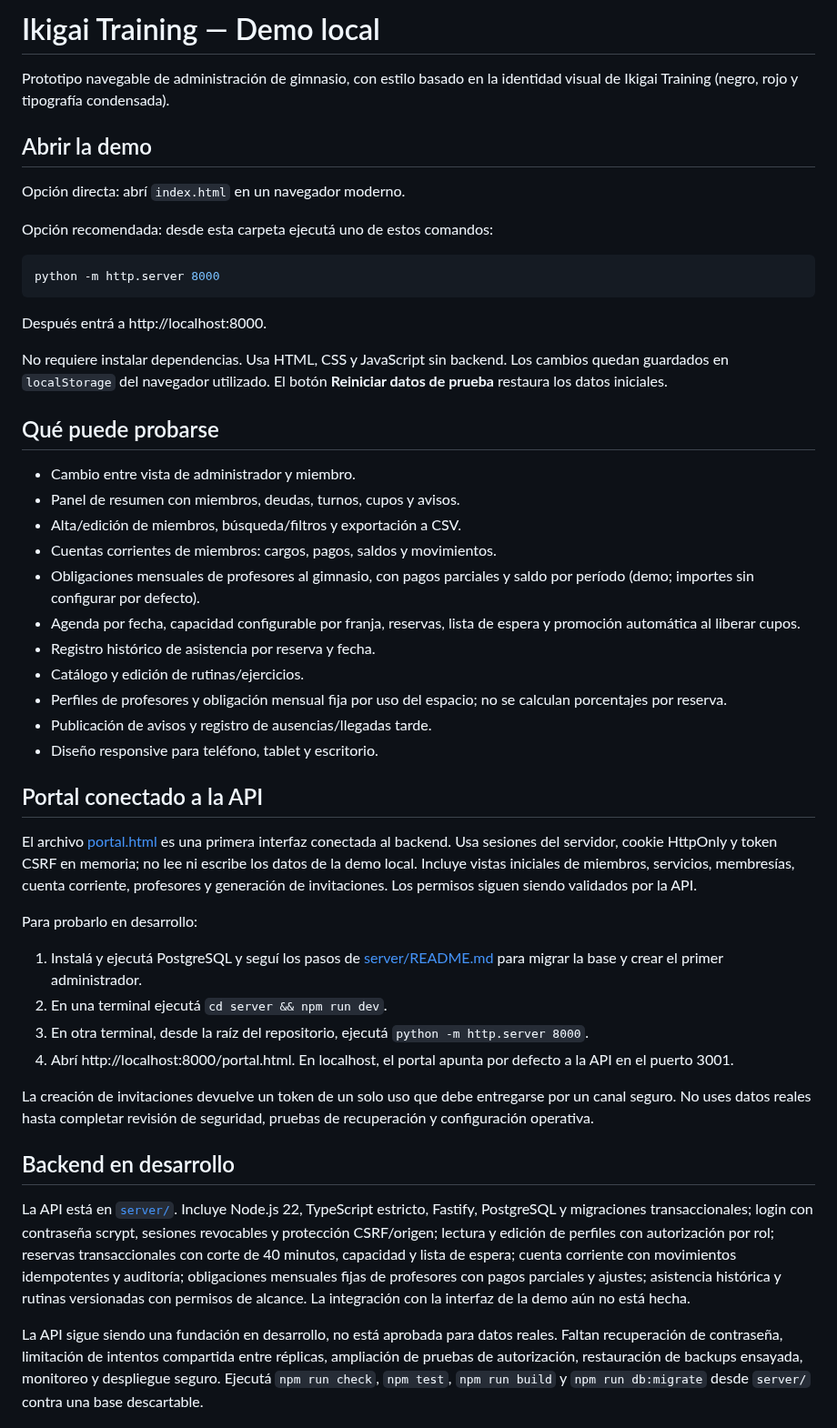
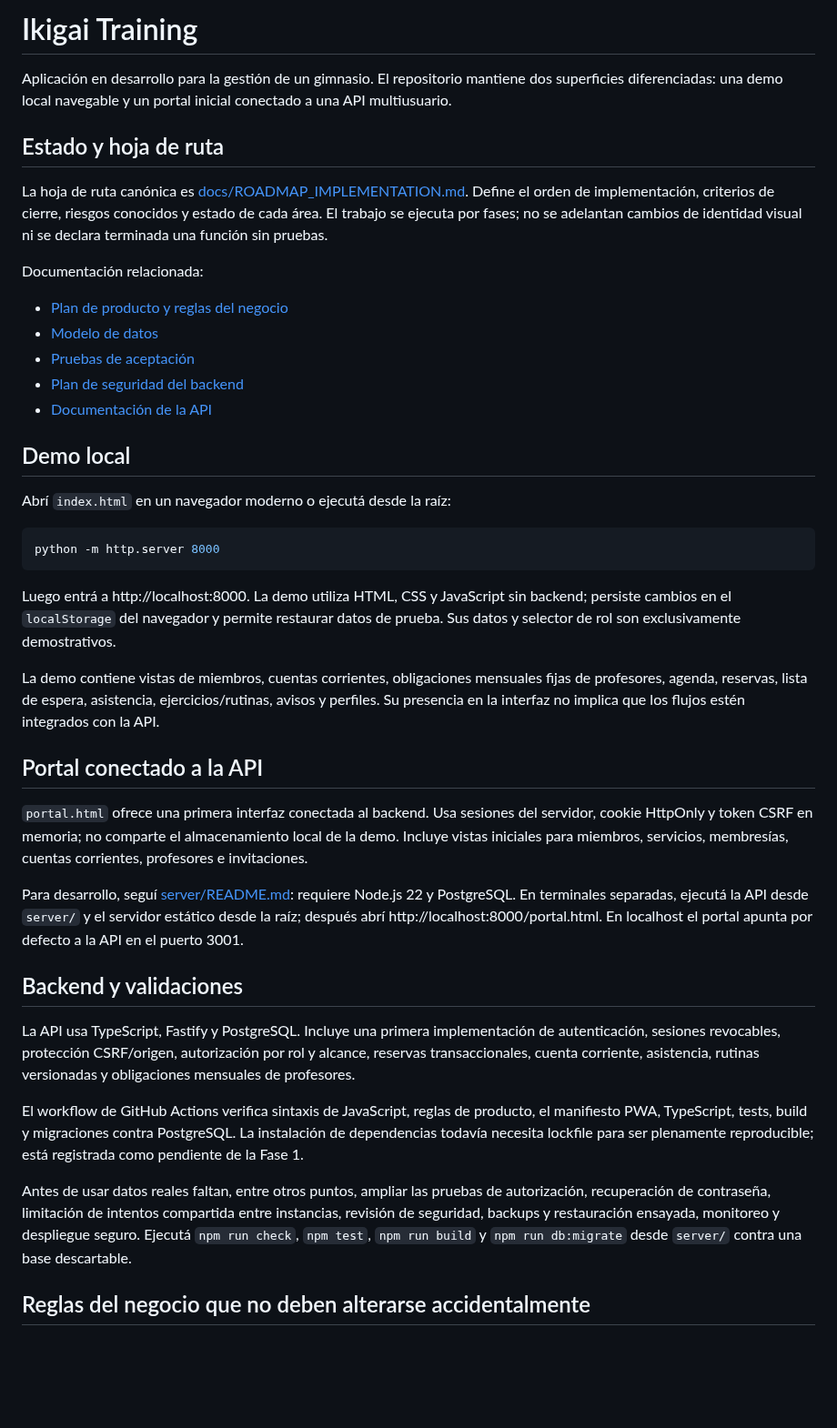
Before and after one commit to martinezmarcos93/app-ikigai, a Markdown page: README.md, the part around one of its changes. Shown at 91% size. GitHub-like rendering; blank space fills up the shorter version.

Commit message:
docs: centralize project status and roadmap

````diff
--- a/README.md
+++ b/README.md
@@ -1,51 +1,44 @@
-# Ikigai Training — Demo local
+# Ikigai Training
 
-Prototipo navegable de administración de gimnasio, con estilo basado en la identidad visual de Ikigai Training (negro, rojo y tipografía condensada).
+Aplicación en desarrollo para la gestión de un gimnasio. El repositorio mantiene dos superficies diferenciadas: una demo local navegable y un portal inicial conectado a una API multiusuario.
 
-## Abrir la demo
+## Estado y hoja de ruta
 
-Opción directa: abrí `index.html` en un navegador moderno.
+La hoja de ruta canónica es [docs/ROADMAP_IMPLEMENTATION.md](docs/ROADMAP_IMPLEMENTATION.md). Define el orden de implementación, criterios de cierre, riesgos conocidos y estado de cada área. El trabajo se ejecuta por fases; no se adelantan cambios de identidad visual ni se declara terminada una función sin pruebas.
 
-Opción recomendada: desde esta carpeta ejecutá uno de estos comandos:
+Documentación relacionada:
+
+- [Plan de producto y reglas del negocio](docs/PRODUCT_PLAN.md)
+- [Modelo de datos](docs/DATA_MODEL.md)
+- [Pruebas de aceptación](docs/ACCEPTANCE_TESTS.md)
+- [Plan de seguridad del backend](docs/BACKEND_SECURITY_PLAN.md)
+- [Documentación de la API](server/README.md)
+
+## Demo local
+
+Abrí `index.html` en un navegador moderno o ejecutá desde la raíz:
 
 ```bash
 python -m http.server 8000
 ```
 
-Después entrá a http://localhost:8000.
+Luego entrá a http://localhost:8000. La demo utiliza HTML, CSS y JavaScript sin backend; persiste cambios en el `localStorage` del navegador y permite restaurar datos de prueba. Sus datos y selector de rol son exclusivamente demostrativos.
 
-No requiere instalar dependencias. Usa HTML, CSS y JavaScript sin backend. Los cambios quedan guardados en `localStorage` del navegador utilizado. El botón **Reiniciar datos de prueba** restaura los datos iniciales.
-
-## Qué puede probarse
-
-- Cambio entre vista de administrador y miembro.
-- Panel de resumen con miembros, deudas, turnos, cupos y avisos.
-- Alta/edición de miembros, búsqueda/filtros y exportación a CSV.
-- Cuentas corrientes de miembros: cargos, pagos, saldos y movimientos.
-- Obligaciones mensuales de profesores al gimnasio, con pagos parciales y saldo por período (demo; importes sin configurar por defecto).
-- Agenda por fecha, capacidad configurable por franja, reservas, lista de espera y promoción automática al liberar cupos.
-- Registro histórico de asistencia por reserva y fecha.
-- Catálogo y edición de rutinas/ejercicios.
-- Perfiles de profesores y obligación mensual fija por uso del espacio; no se calculan porcentajes por reserva.
-- Publicación de avisos y registro de ausencias/llegadas tarde.
-- Diseño responsive para teléfono, tablet y escritorio.
+La demo contiene vistas de miembros, cuentas corrientes, obligaciones mensuales fijas de profesores, agenda, reservas, lista de espera, asistencia, ejercicios/rutinas, avisos y perfiles. Su presencia en la interfaz no implica que los flujos estén integrados con la API.
 
 ## Portal conectado a la API
 
-El archivo [portal.html](portal.html) es una primera interfaz conectada al backend. Usa sesiones del servidor, cookie HttpOnly y token CSRF en memoria; no lee ni escribe los datos de la demo local. Incluye vistas iniciales de miembros, servicios, membresías, cuenta corriente, profesores y generación de invitaciones. Los permisos siguen siendo validados por la API.
+`portal.html` ofrece una primera interfaz conectada al backend. Usa sesiones del servidor, cookie HttpOnly y token CSRF en memoria; no comparte el almacenamiento local de la demo. Incluye vistas iniciales para miembros, servicios, membresías, cuentas corrientes, profesores e invitaciones.
 
-Para probarlo en desarrollo:
+Para desarrollo, seguí [server/README.md](server/README.md): requiere Node.js 22 y PostgreSQL. En terminales separadas, ejecutá la API desde `server/` y el servidor estático desde la raíz; después abrí http://localhost:8000/portal.html. En localhost el portal apunta por defecto a la API en el puerto 3001.
 
-1. Instalá y ejecutá PostgreSQL y seguí los pasos de [server/README.md](server/README.md) para migrar la base y crear el primer administrador.
-2. En una terminal ejecutá `cd server && npm run dev`.
-3. En otra terminal, desde la raíz del repositorio, ejecutá `python -m http.server 8000`.
-4. Abrí http://localhost:8000/portal.html. En localhost, el portal apunta por defecto a la API en el puerto 3001.
+## Backend y validaciones
 
-La creación de invitaciones devuelve un token de un solo uso que debe entregarse por un canal seguro. No uses datos reales hasta completar revisión de seguridad, pruebas de recuperación y configuración operativa.
+La API usa TypeScript, Fastify y PostgreSQL. Incluye una primera implementación de autenticación, sesiones revocables, protección CSRF/origen, autorización por rol y alcance, reservas transaccionales, cuenta corriente, asistencia, rutinas versionadas y obligaciones mensuales de profesores.
 
-## Backend en desarrollo
+El workflow de GitHub Actions verifica sintaxis de JavaScript, reglas de producto, el manifiesto PWA, TypeScript, tests, build y migraciones contra PostgreSQL. La instalación de dependencias todavía necesita lockfile para ser plenamente reproducible; está registrada como pendiente de la Fase 1.
 
-La API está en [`server/`](server/README.md). Incluye Node.js 22, TypeScript estricto, Fastify, PostgreSQL y migraciones transaccionales; login con contraseña scrypt, sesiones revocables y protección CSRF/origen; lectura y edición de perfiles con autorización por rol; reservas transaccionales con corte de 40 minutos, capacidad y lista de espera; cuenta corriente con movimientos idempotentes y auditoría; obligaciones mensuales fijas de profesores con pagos parciales y ajustes; asistencia histórica y rutinas versionadas con permisos de alcance. La integración con la interfaz de la demo aún no está hecha.
+Antes de usar datos reales faltan, entre otros puntos, ampliar las pruebas de autorización, recuperación de contraseña, limitación de intentos compartida entre instancias, revisión de seguridad, backups y restauración ensayada, monitoreo y despliegue seguro. Ejecutá `npm run check`, `npm test`, `npm run build` y `npm run db:migrate` desde `server/` contra una base descartable.
 
-La API sigue siendo una fundación en desarrollo, no está aprobada para datos reales. Faltan recuperación de contraseña, limitación de intentos compartida entre réplicas, ampliación de pruebas de autorización, restauración de backups ensayada, monitoreo y despliegue seguro. Ejecutá `npm run check`, `npm test`, `npm run build` y `npm run db:migrate` desde `server/` contra una base descartable.
+## Reglas del negocio que no deben alterarse accidentalmente
 
````
Also changed, not shown: other parts of README.md (+8 -11 lines).
